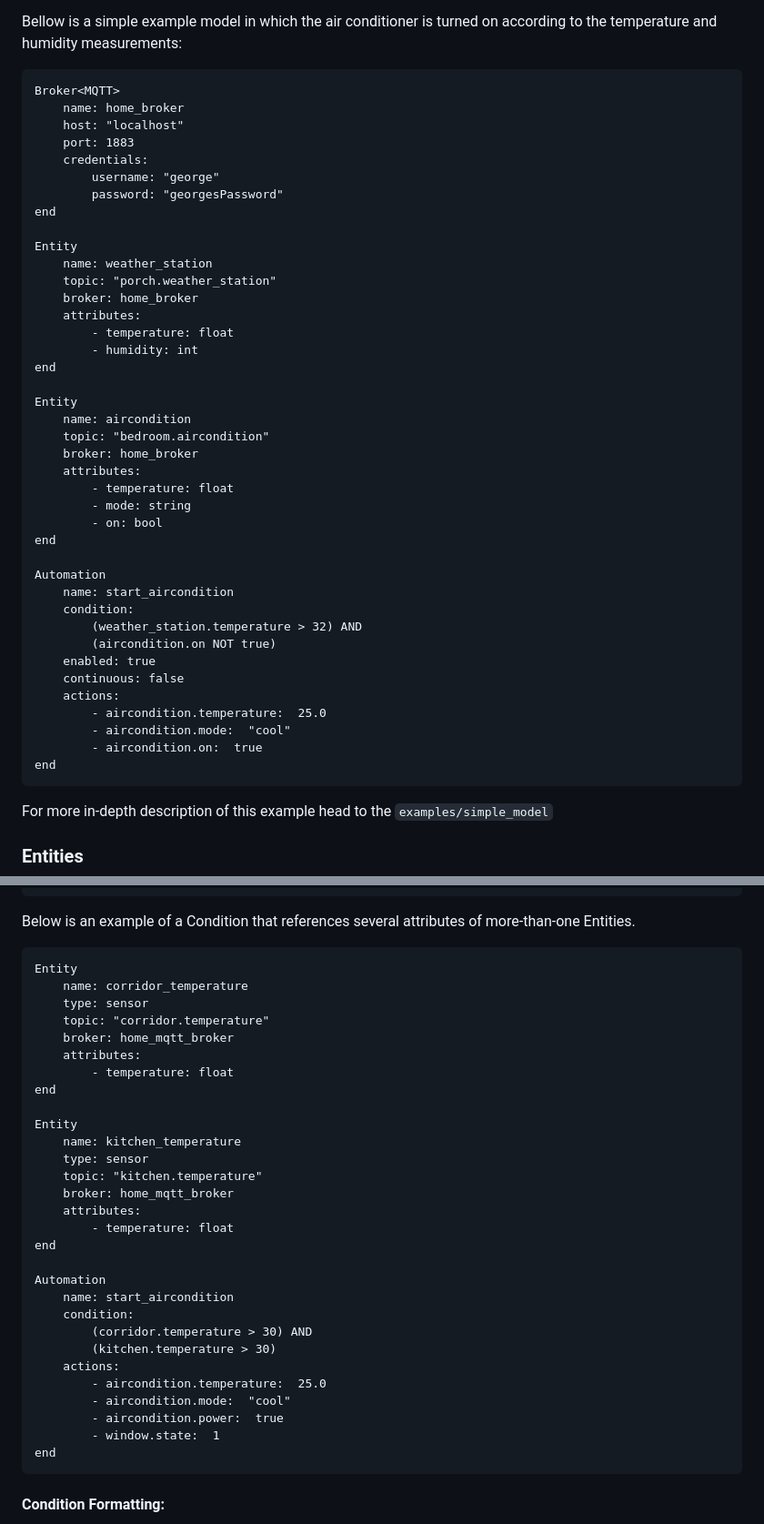
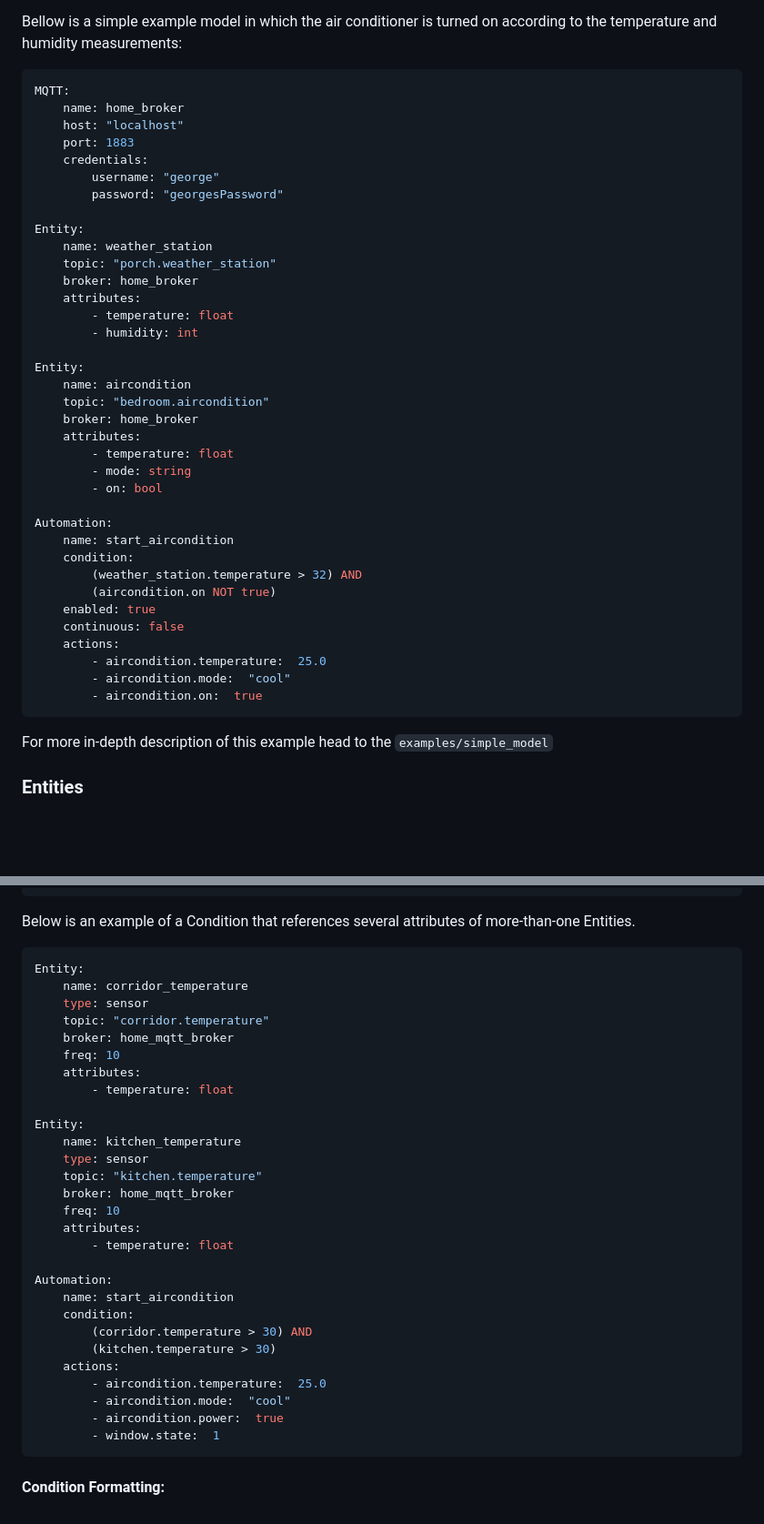
Before and after one commit to robotics-4-all/smauto, a Markdown page: README.md, 2 parts joined by grey strips. Shown: that part at 91% size. Rendered like a GitHub page; blank space fills up the shorter version.

````diff
--- a/README.md
+++ b/README.md
@@ -96,26 +96,24 @@ the way they communicate and the automation tasks.
 Bellow is a simple example  model in which the air conditioner is turned on according to the
 temperature and humidity measurements:
 
-```
-Broker<MQTT>
+```yaml
+MQTT:
     name: home_broker
     host: "localhost"
     port: 1883
     credentials:
         username: "george"
         password: "georgesPassword"
-end
 
-Entity
+Entity:
     name: weather_station
     topic: "porch.weather_station"
     broker: home_broker
     attributes:
         - temperature: float
         - humidity: int
-end
 
-Entity
+Entity:
     name: aircondition
     topic: "bedroom.aircondition"
     broker: home_broker
@@ -123,9 +121,8 @@ Entity
         - temperature: float
         - mode: string
         - on: bool
-end
 
-Automation
+Automation:
     name: start_aircondition
     condition:
         (weather_station.temperature > 32) AND
@@ -136,7 +133,6 @@ Automation
         - aircondition.temperature:  25.0
         - aircondition.mode:  "cool"
         - aircondition.on:  true
-end
 ```
 
 For more in-depth description of this example head to the `examples/simple_model`
@@ -338,26 +330,26 @@ entity_name.attribute_name
 Below is an example of a Condition that references several attributes of
 more-than-one Entities.
 
-```
-Entity
+```yaml
+Entity:
     name: corridor_temperature
     type: sensor
     topic: "corridor.temperature"
     broker: home_mqtt_broker
+    freq: 10
     attributes:
         - temperature: float
-end
 
-Entity
+Entity:
     name: kitchen_temperature
     type: sensor
     topic: "kitchen.temperature"
     broker: home_mqtt_broker
+    freq: 10
     attributes:
         - temperature: float
-end
 
-Automation
+Automation:
     name: start_aircondition
     condition:
         (corridor.temperature > 30) AND
@@ -367,7 +359,6 @@ Automation
         - aircondition.mode:  "cool"
         - aircondition.power:  true
         - window.state:  1
-end
 ```
 
 #### Condition Formatting:
````
Also changed, not shown: other parts of README.md (+7 -11 lines).
